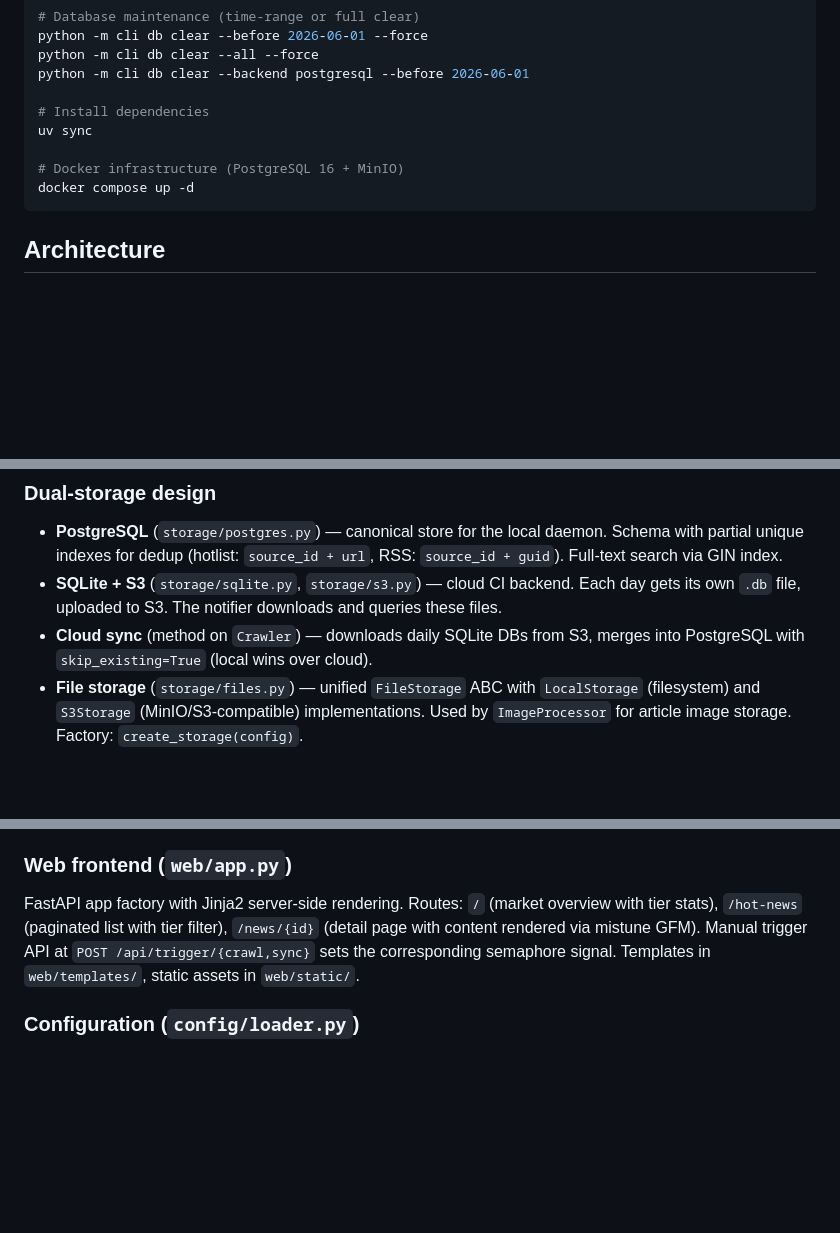
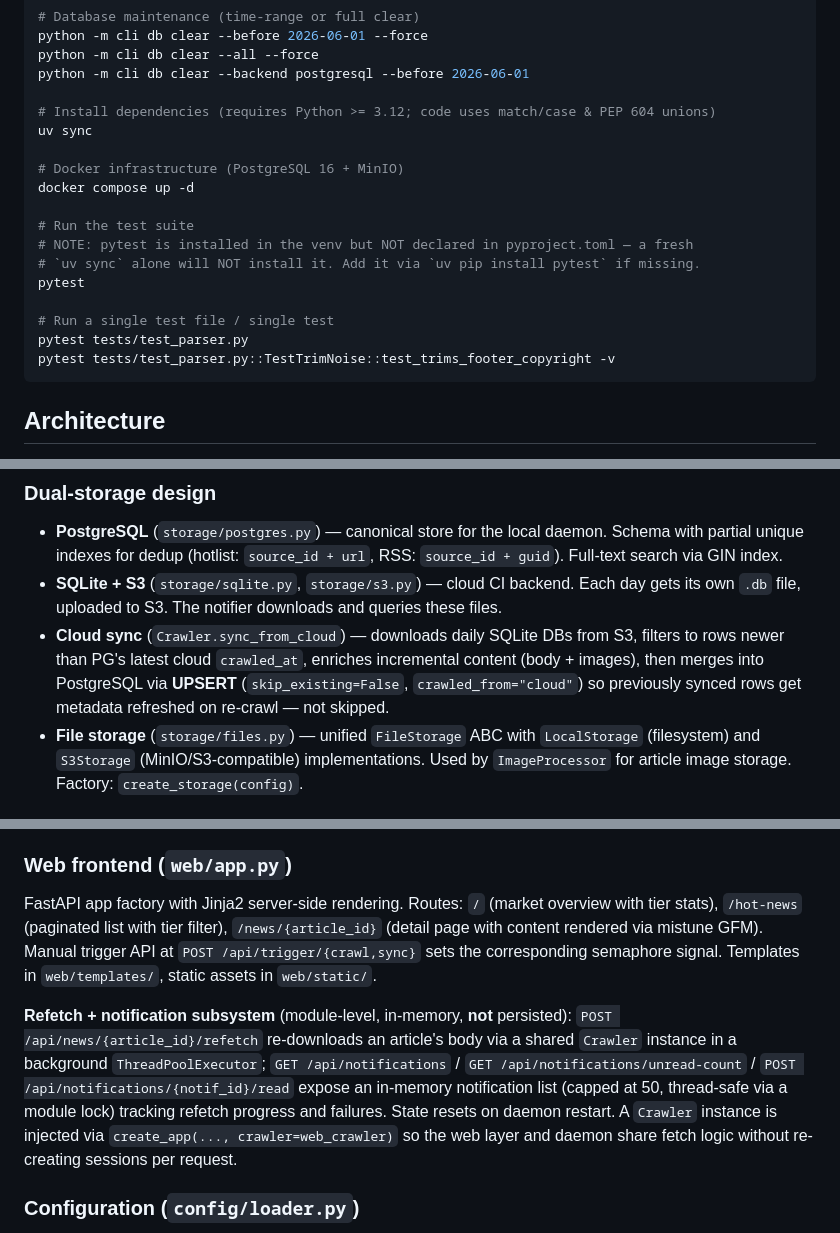
Before and after one commit to llianc62/NewsRadar, a Markdown page: CLAUDE.md, 3 parts joined by grey strips. GitHub-like rendering; blank space fills up the shorter version.

Commit message:
docs: update CLAUDE.md with test commands and cloud sync semantics
- Add pytest invocation notes (pytest not in pyproject; needs uv pip
  install) and single-test examples
- Correct cloud sync description: sync_from_cloud uses UPSERT with
  skip_existing=False to refresh previously synced rows, not skip them
- Document the refetch + notification subsystem and crawler injection

````diff
--- a/CLAUDE.md
+++ b/CLAUDE.md
@@ -23,11 +23,20 @@ python -m cli db clear --before 2026-06-01 --force
 python -m cli db clear --all --force
 python -m cli db clear --backend postgresql --before 2026-06-01
 
-# Install dependencies
+# Install dependencies (requires Python >= 3.12; code uses match/case & PEP 604 unions)
 uv sync
 
 # Docker infrastructure (PostgreSQL 16 + MinIO)
 docker compose up -d
+
+# Run the test suite
+# NOTE: pytest is installed in the venv but NOT declared in pyproject.toml — a fresh
+# `uv sync` alone will NOT install it. Add it via `uv pip install pytest` if missing.
+pytest
+
+# Run a single test file / single test
+pytest tests/test_parser.py
+pytest tests/test_parser.py::TestTrimNoise::test_trims_footer_copyright -v
 ```
 
 ## Architecture
@@ -60,7 +69,7 @@ Typer-based CLI with commands registered as submodules:
 
 - **PostgreSQL** (`storage/postgres.py`) — canonical store for the local daemon. Schema with partial unique indexes for dedup (hotlist: `source_id + url`, RSS: `source_id + guid`). Full-text search via GIN index.
 - **SQLite + S3** (`storage/sqlite.py`, `storage/s3.py`) — cloud CI backend. Each day gets its own `.db` file, uploaded to S3. The notifier downloads and queries these files.
-- **Cloud sync** (method on `Crawler`) — downloads daily SQLite DBs from S3, merges into PostgreSQL with `skip_existing=True` (local wins over cloud).
+- **Cloud sync** (`Crawler.sync_from_cloud`) — downloads daily SQLite DBs from S3, filters to rows newer than PG's latest cloud `crawled_at`, enriches incremental content (body + images), then merges into PostgreSQL via **UPSERT** (`skip_existing=False`, `crawled_from="cloud"`) so previously synced rows get metadata refreshed on re-crawl — not skipped.
 - **File storage** (`storage/files.py`) — unified `FileStorage` ABC with `LocalStorage` (filesystem) and `S3Storage` (MinIO/S3-compatible) implementations. Used by `ImageProcessor` for article image storage. Factory: `create_storage(config)`.
 
 ### News fetch pipeline
@@ -98,7 +107,9 @@ Each task type (crawl, sync) gets its own `asyncio.Event` signal. Timers set the
 
 ### Web frontend (`web/app.py`)
 
-FastAPI app factory with Jinja2 server-side rendering. Routes: `/` (market overview with tier stats), `/hot-news` (paginated list with tier filter), `/news/{id}` (detail page with content rendered via mistune GFM). Manual trigger API at `POST /api/trigger/{crawl,sync}` sets the corresponding semaphore signal. Templates in `web/templates/`, static assets in `web/static/`.
+FastAPI app factory with Jinja2 server-side rendering. Routes: `/` (market overview with tier stats), `/hot-news` (paginated list with tier filter), `/news/{article_id}` (detail page with content rendered via mistune GFM). Manual trigger API at `POST /api/trigger/{crawl,sync}` sets the corresponding semaphore signal. Templates in `web/templates/`, static assets in `web/static/`.
+
+**Refetch + notification subsystem** (module-level, in-memory, **not** persisted): `POST /api/news/{article_id}/refetch` re-downloads an article's body via a shared `Crawler` instance in a background `ThreadPoolExecutor`; `GET /api/notifications` / `GET /api/notifications/unread-count` / `POST /api/notifications/{notif_id}/read` expose an in-memory notification list (capped at 50, thread-safe via a module lock) tracking refetch progress and failures. State resets on daemon restart. A `Crawler` instance is injected via `create_app(..., crawler=web_crawler)` so the web layer and daemon share fetch logic without re-creating sessions per request.
 
 ### Configuration (`config/loader.py`)
 
````
